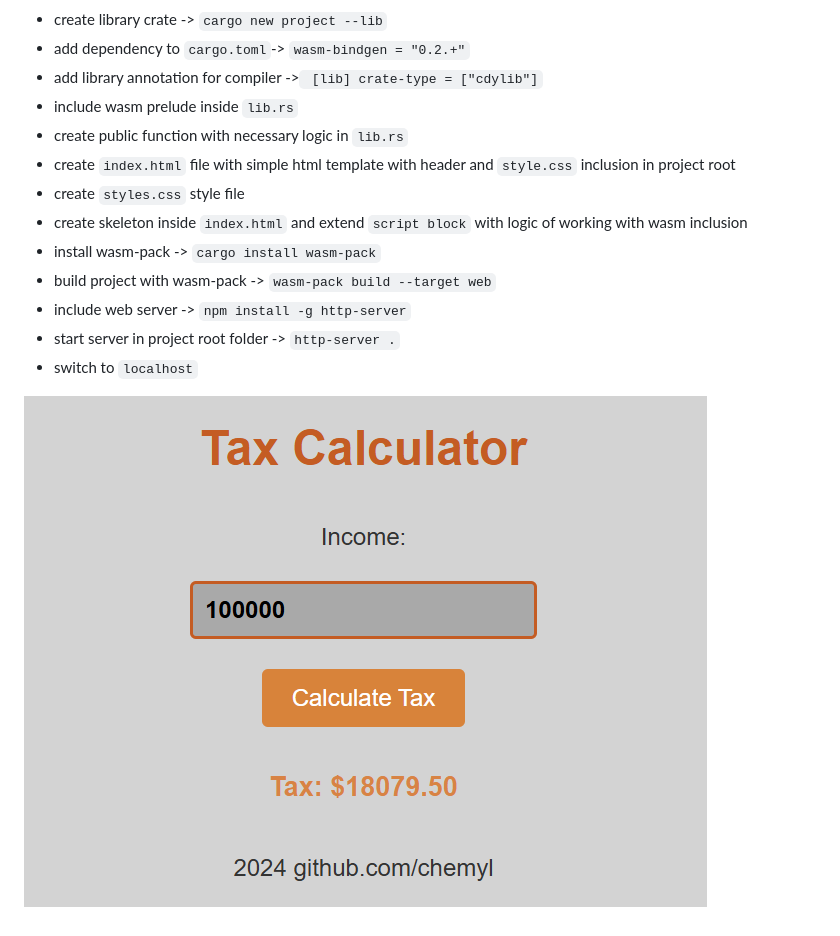
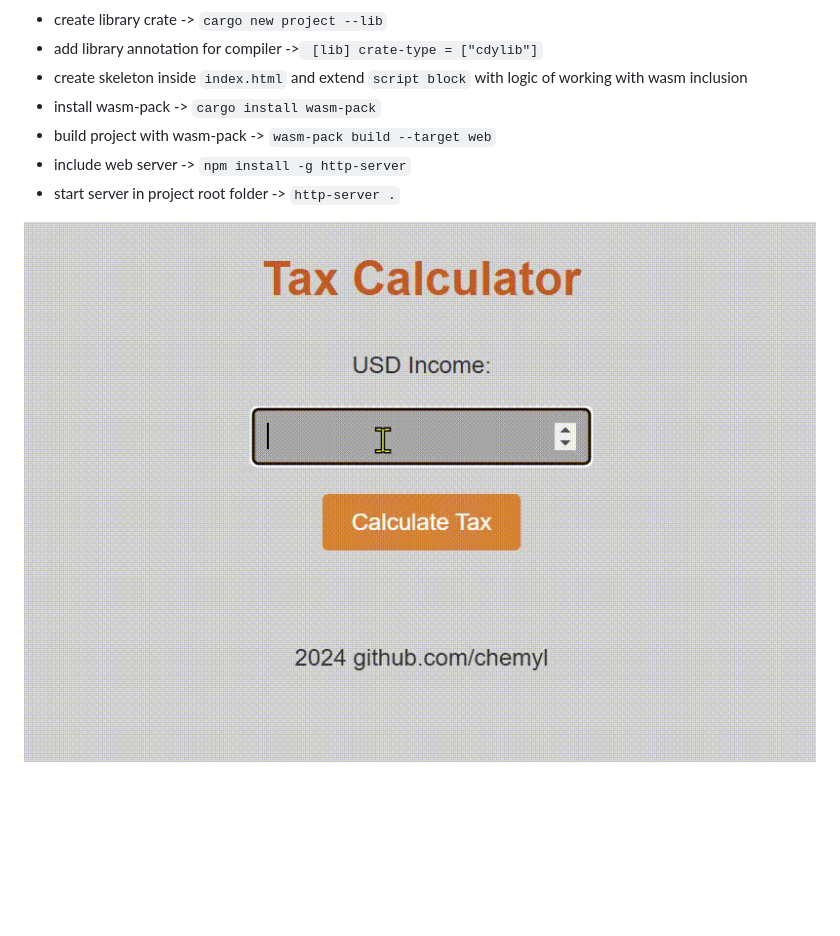
Before and after one commit to chemyl/tax_app_webassembly, a Markdown page: README.md, the part around the change printed below. Rendered like a GitHub page; pictures changed too: example.gif (added), img.png (deleted); blank space fills up the shorter version.

```diff
--- a/README.md
+++ b/README.md
@@ -4,17 +6,11 @@
 ![Build Status](https://github.com/chemyl/tax_app_webassembly/actions/workflows/rust.yml/badge.svg)
 
 - create library crate -> `cargo new project --lib`
-- add dependency to `cargo.toml`-> `wasm-bindgen = "0.2.+"`
 - add library annotation for compiler ->` [lib] crate-type = ["cdylib"]`
-- include wasm prelude inside `lib.rs`
-- create public function with necessary logic in `lib.rs`
-- create `index.html` file with simple html template with header and `style.css` inclusion in project root
-- create `styles.css` style file
 - create skeleton inside `index.html` and extend `script block` with logic of working with wasm inclusion
 - install wasm-pack -> `cargo install wasm-pack`
 - build project with wasm-pack -> `wasm-pack build --target web`
 - include web server -> `npm install -g http-server`
 - start server in project root folder -> `http-server .`
-- switch to `localhost`
 
-![launcher window](https://github.com/chemyl/tax_app_webassembly/blob/master/img.png)
+![launcher window](https://github.com/chemyl/tax_app_webassembly/blob/master/example.gif)
```
Also changed, not shown: other parts of README.md (+2 -0 lines), 3 other files.
